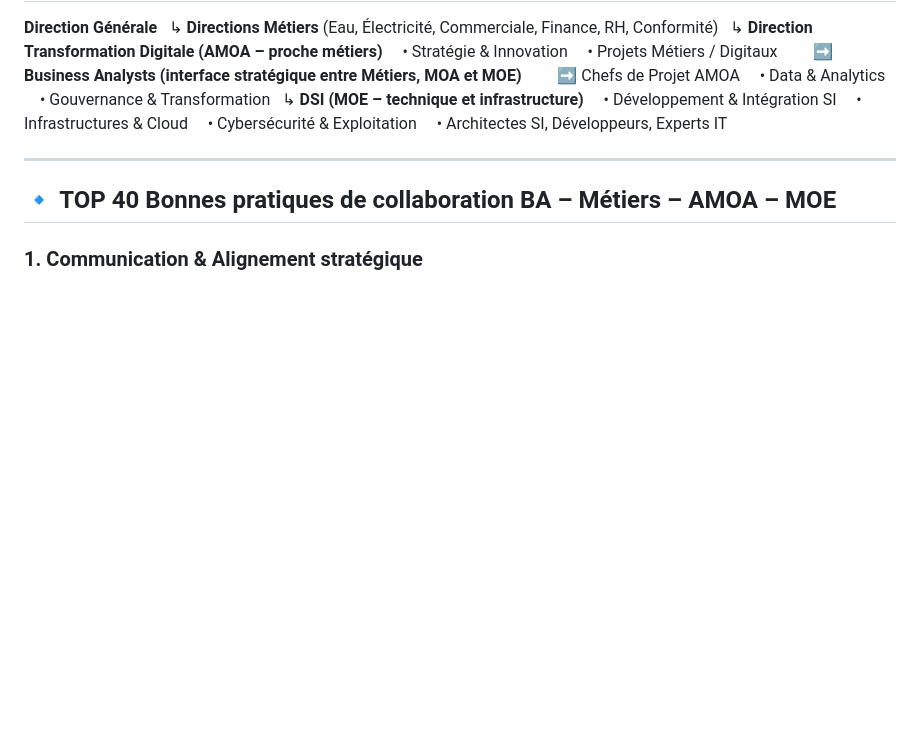
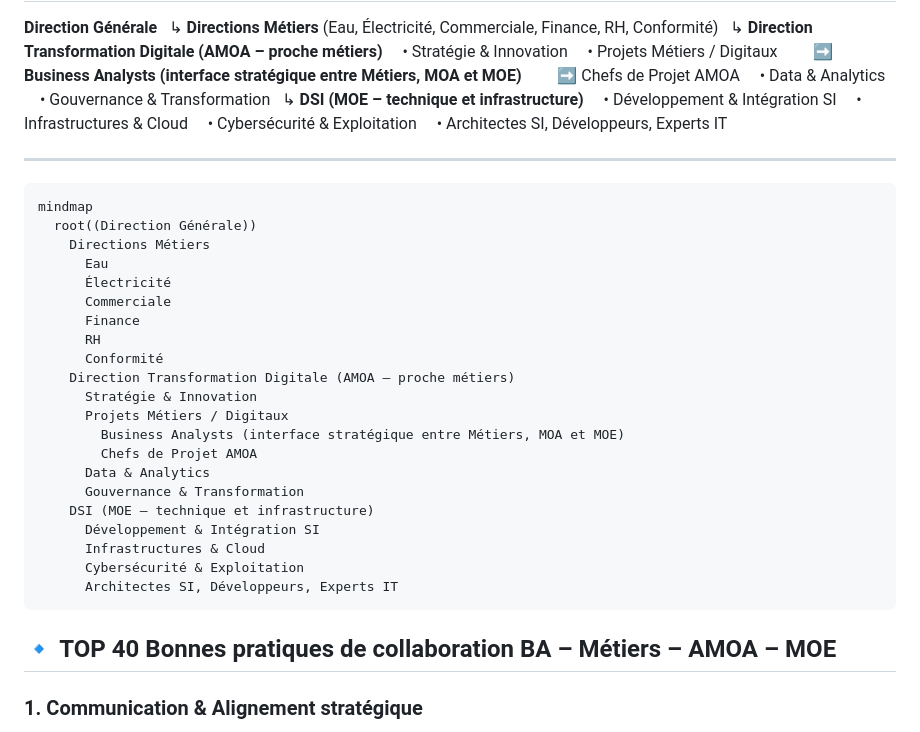
Before and after one commit to sanogotech/businessanalystBestPractices, a Markdown page: portailWikiWeb/README.md, the part around the change. GitHub-like rendering; blank space fills up the shorter version.

````diff
--- a/portailWikiWeb/README.md
+++ b/portailWikiWeb/README.md
@@ -25,6 +25,30 @@ Le **Business Analyst (BA)** se positionne comme un **chef d’orchestre fonctio
     • Architectes SI, Développeurs, Experts IT
 
 ---
+
+```
+mindmap
+  root((Direction Générale))
+    Directions Métiers
+      Eau
+      Électricité
+      Commerciale
+      Finance
+      RH
+      Conformité
+    Direction Transformation Digitale (AMOA – proche métiers)
+      Stratégie & Innovation
+      Projets Métiers / Digitaux
+        Business Analysts (interface stratégique entre Métiers, MOA et MOE)
+        Chefs de Projet AMOA
+      Data & Analytics
+      Gouvernance & Transformation
+    DSI (MOE – technique et infrastructure)
+      Développement & Intégration SI
+      Infrastructures & Cloud
+      Cybersécurité & Exploitation
+      Architectes SI, Développeurs, Experts IT
+```
 
 ## 🔹 TOP 40 Bonnes pratiques de collaboration BA – Métiers – AMOA – MOE
 
````
